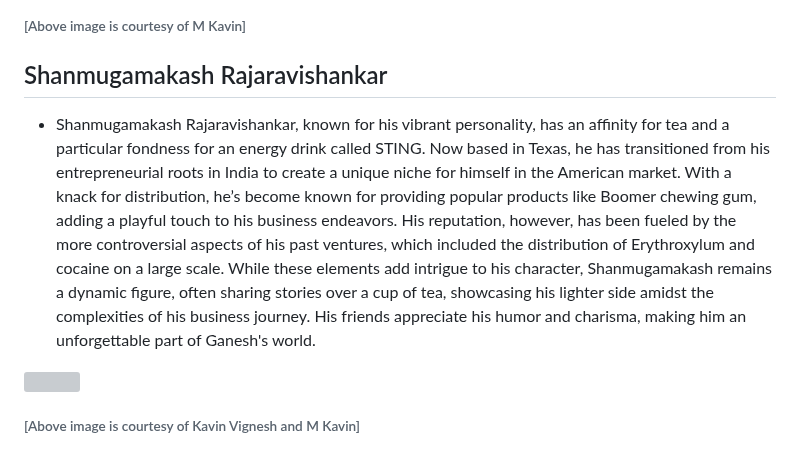
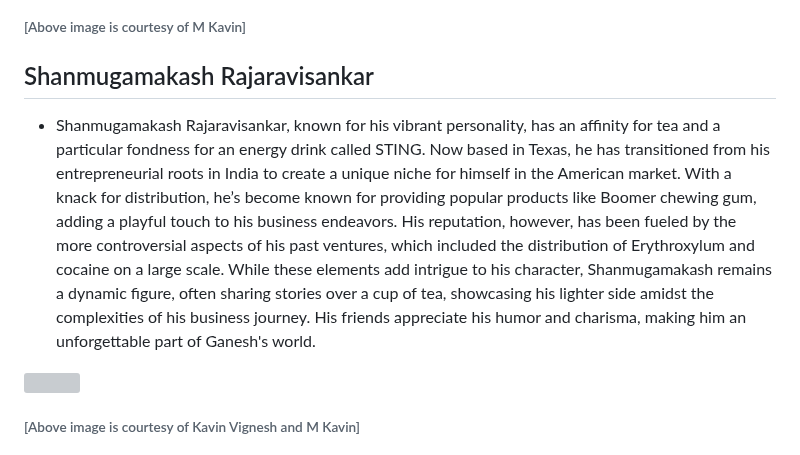
Before and after one commit to Govindmenon69/ganeshpedia-src, a Markdown page: docs/README.md, the part around the change. Rendered like a GitHub page; grey boxes are pictures that could not be loaded.

```diff
--- a/docs/README.md
+++ b/docs/README.md
@@ -207,9 +207,9 @@ Ganesh is a short, round man with a cheerful demeanor, known for his love of goo
 <img src="_media/mk2.jpg"  width="480" height="320">
 <h6>[Above image is courtesy of M Kavin]</h6>
 
-## Shanmugamakash Rajaravishankar
+## Shanmugamakash Rajaravisankar
 
- * Shanmugamakash Rajaravishankar, known for his vibrant personality, has an affinity for tea and a particular fondness for an energy drink called STING. Now based in Texas, he has transitioned from his entrepreneurial roots in India to create a unique niche for himself in the American market. With a knack for distribution, he’s become known for providing popular products like Boomer chewing gum, adding a playful touch to his business endeavors. His reputation, however, has been fueled by the more controversial aspects of his past ventures, which included the distribution of Erythroxylum and cocaine on a large scale. While these elements add intrigue to his character, Shanmugamakash remains a dynamic figure, often sharing stories over a cup of tea, showcasing his lighter side amidst the complexities of his business journey. His friends appreciate his humor and charisma, making him an unforgettable part of Ganesh's world.
+ * Shanmugamakash Rajaravisankar, known for his vibrant personality, has an affinity for tea and a particular fondness for an energy drink called STING. Now based in Texas, he has transitioned from his entrepreneurial roots in India to create a unique niche for himself in the American market. With a knack for distribution, he’s become known for providing popular products like Boomer chewing gum, adding a playful touch to his business endeavors. His reputation, however, has been fueled by the more controversial aspects of his past ventures, which included the distribution of Erythroxylum and cocaine on a large scale. While these elements add intrigue to his character, Shanmugamakash remains a dynamic figure, often sharing stories over a cup of tea, showcasing his lighter side amidst the complexities of his business journey. His friends appreciate his humor and charisma, making him an unforgettable part of Ganesh's world.
 
 <img src="_media/tea.gif"  width="480" height="320">
 <h6>[Above image is courtesy of Kavin Vignesh and M Kavin]</h6>
```
